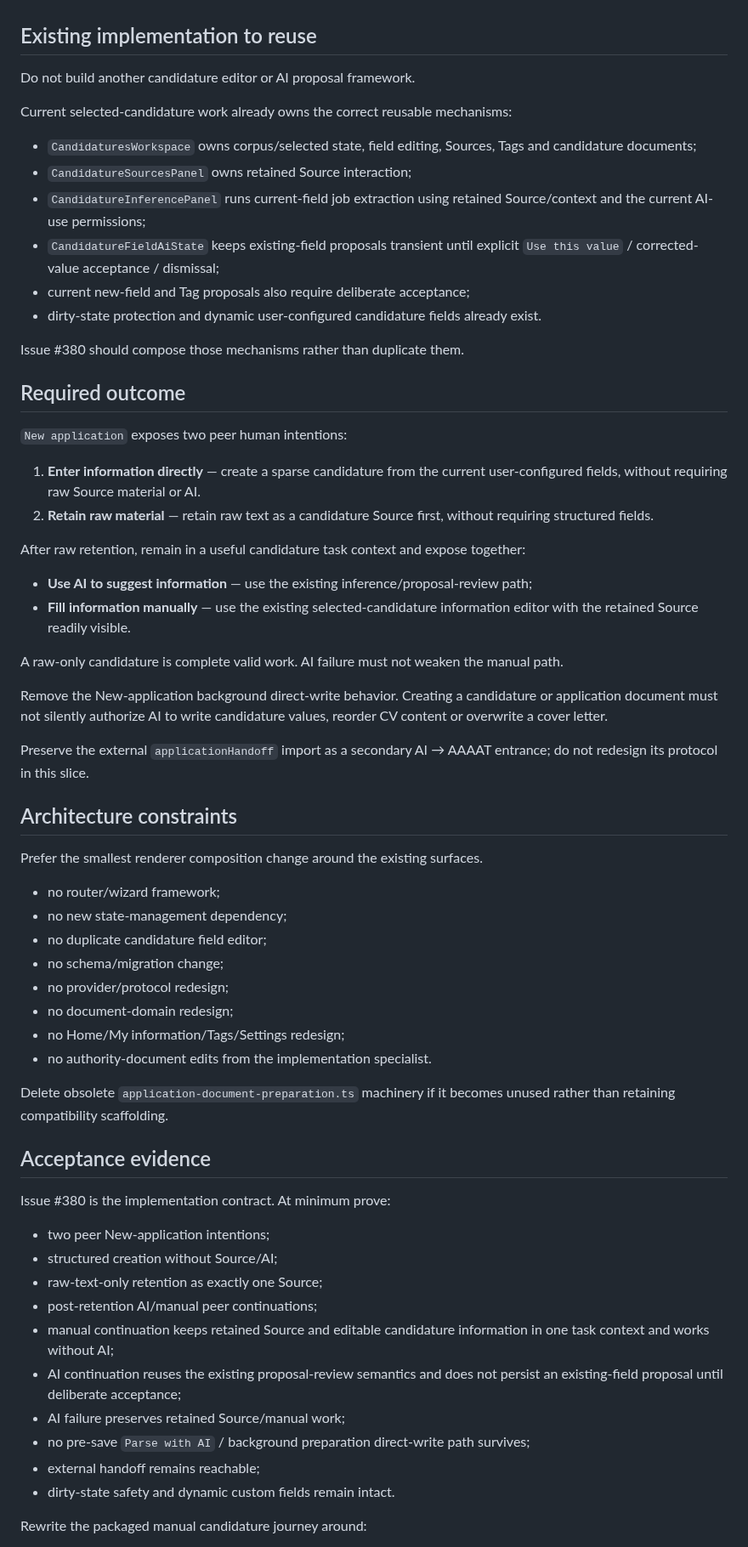
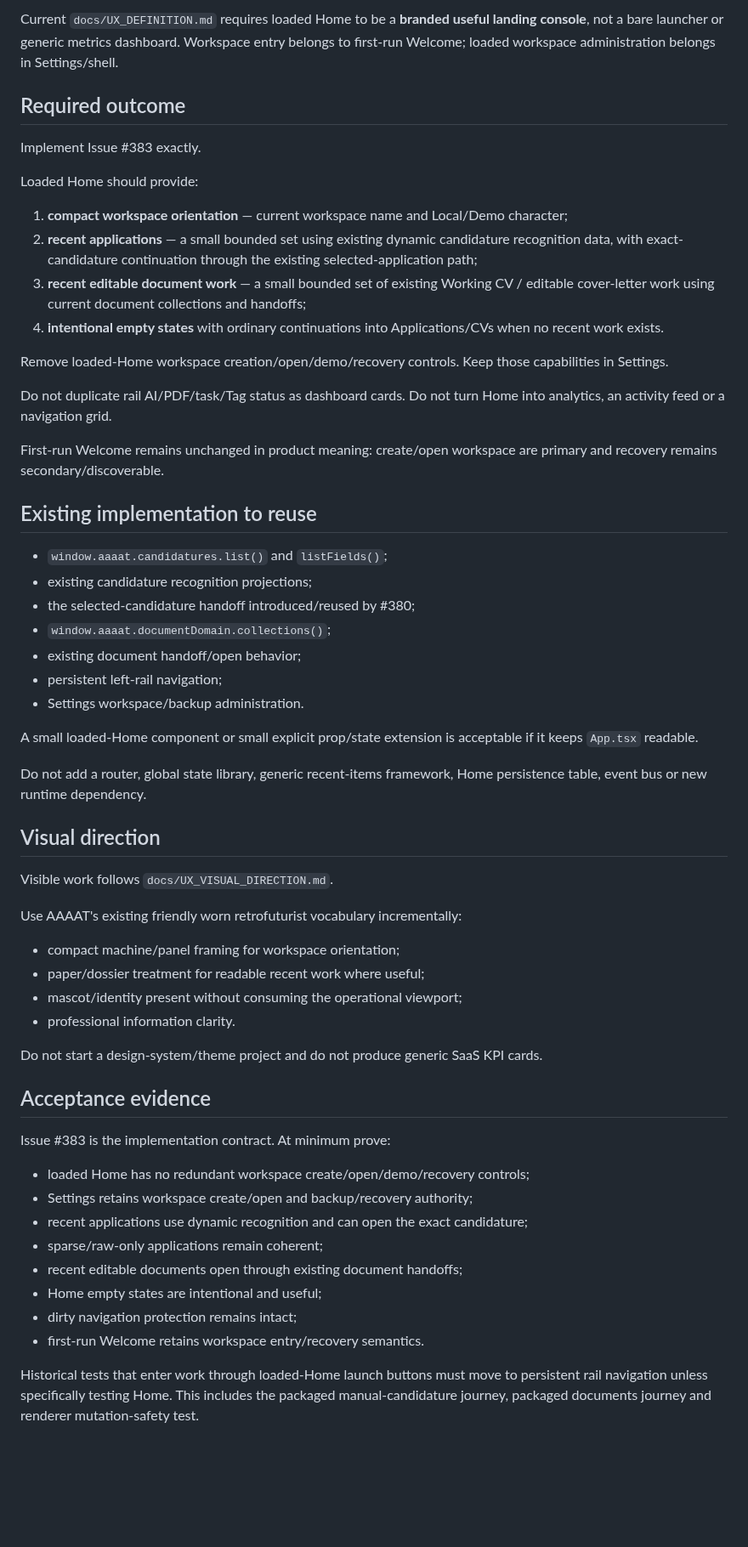
Before and after one commit to DidacLL/AAAAT, a Markdown page: .agentic/CURRENT_MISSION.md, the part around one of its changes. Shown at 85% size. Rendered like a GitHub page; blank space fills up the shorter version.

Commit message:
Activate PLAN5 loaded Home landing console

```diff
--- a/.agentic/CURRENT_MISSION.md
+++ b/.agentic/CURRENT_MISSION.md
@@ -38,66 +72,61 @@ This is a PLAN[5] interaction defect, not grounds to reopen PLAN[0], PLAN[2] or
+Current `docs/UX_DEFINITION.md` requires loaded Home to be a **branded useful landing console**, not a bare launcher or generic metrics dashboard. Workspace entry belongs to first-run Welcome; loaded workspace administration belongs in Settings/shell.
+
+## Required outcome
+
+Implement Issue #383 exactly.
+
+Loaded Home should provide:
+
+1. **compact workspace orientation** — current workspace name and Local/Demo character;
+2. **recent applications** — a small bounded set using existing dynamic candidature recognition data, with exact-candidature continuation through the existing selected-application path;
+3. **recent editable document work** — a small bounded set of existing Working CV / editable cover-letter work using current document collections and handoffs;
+4. **intentional empty states** with ordinary continuations into Applications/CVs when no recent work exists.
+
+Remove loaded-Home workspace creation/open/demo/recovery controls. Keep those capabilities in Settings.
+
+Do not duplicate rail AI/PDF/task/Tag status as dashboard cards. Do not turn Home into analytics, an activity feed or a navigation grid.
+
+First-run Welcome remains unchanged in product meaning: create/open workspace are primary and recovery remains secondary/discoverable.
 
 ## Existing implementation to reuse
 
-Do not build another candidature editor or AI proposal framework.
+- `window.aaaat.candidatures.list()` and `listFields()`;
+- existing candidature recognition projections;
+- the selected-candidature handoff introduced/reused by #380;
+- `window.aaaat.documentDomain.collections()`;
+- existing document handoff/open behavior;
+- persistent left-rail navigation;
+- Settings workspace/backup administration.
 
-Current selected-candidature work already owns the correct reusable mechanisms:
+A small loaded-Home component or small explicit prop/state extension is acceptable if it keeps `App.tsx` readable.
 
-- `CandidaturesWorkspace` owns corpus/selected state, field editing, Sources, Tags and candidature documents;
-- `CandidatureSourcesPanel` owns retained Source interaction;
-- `CandidatureInferencePanel` runs current-field job extraction using retained Source/context and the current AI-use permissions;
-- `CandidatureFieldAiState` keeps existing-field proposals transient until explicit `Use this value` / corrected-value acceptance / dismissal;
-- current new-field and Tag proposals also require deliberate acceptance;
-- dirty-state protection and dynamic user-configured candidature fields already exist.
+Do not add a router, global state library, generic recent-items framework, Home persistence table, event bus or new runtime dependency.
 
-Issue #380 should compose those mechanisms rather than duplicate them.
+## Visual direction
 
-## Required outcome
+Visible work follows `docs/UX_VISUAL_DIRECTION.md`.
 
-`New application` exposes two peer human intentions:
+Use AAAAT's existing friendly worn retrofuturist vocabulary incrementally:
 
-1. **Enter information directly** — create a sparse candidature from the current user-configured fields, without requiring raw Source material or AI.
-2. **Retain raw material** — retain raw text as a candidature Source first, without requiring structured fields.
+- compact machine/panel framing for workspace orientation;
+- paper/dossier treatment for readable recent work where useful;
+- mascot/identity present without consuming the operational viewport;
+- professional information clarity.
 
-After raw retention, remain in a useful candidature task context and expose together:
-
-- **Use AI to suggest information** — use the existing inference/proposal-review path;
-- **Fill information manually** — use the existing selected-candidature information editor with the retained Source readily visible.
-
-A raw-only candidature is complete valid work. AI failure must not weaken the manual path.
-
-Remove the New-application background direct-write behavior. Creating a candidature or application document must not silently authorize AI to write candidature values, reorder CV content or overwrite a cover letter.
-
-Preserve the external `applicationHandoff` import as a secondary AI → AAAAT entrance; do not redesign its protocol in this slice.
-
-## Architecture constraints
-
-Prefer the smallest renderer composition change around the existing surfaces.
-
-- no router/wizard framework;
-- no new state-management dependency;
-- no duplicate candidature field editor;
-- no schema/migration change;
-- no provider/protocol redesign;
-- no document-domain redesign;
-- no Home/My information/Tags/Settings redesign;
-- no authority-document edits from the implementation specialist.
-
-Delete obsolete `application-document-preparation.ts` machinery if it becomes unused rather than retaining compatibility scaffolding.
+Do not start a design-system/theme project and do not produce generic SaaS KPI cards.
 
 ## Acceptance evidence
 
-Issue #380 is the implementation contract. At minimum prove:
+Issue #383 is the implementation contract. At minimum prove:
 
-- two peer New-application intentions;
-- structured creation without Source/AI;
-- raw-text-only retention as exactly one Source;
-- post-retention AI/manual peer continuations;
-- manual continuation keeps retained Source and editable candidature information in one task context and works without AI;
-- AI continuation reuses the existing proposal-review semantics and does not persist an existing-field proposal until deliberate acceptance;
-- AI failure preserves retained Source/manual work;
-- no pre-save `Parse with AI` / background preparation direct-write path survives;
-- external handoff remains reachable;
-- dirty-state safety and dynamic custom fields remain intact.
+- loaded Home has no redundant workspace create/open/demo/recovery controls;
+- Settings retains workspace create/open and backup/recovery authority;
+- recent applications use dynamic recognition and can open the exact candidature;
+- sparse/raw-only applications remain coherent;
+- recent editable documents open through existing document handoffs;
+- Home empty states are intentional and useful;
+- dirty navigation protection remains intact;
+- first-run Welcome retains workspace entry/recovery semantics.
 
-Rewrite the packaged manual candidature journey around:
+Historical tests that enter work through loaded-Home launch buttons must move to persistent rail navigation unless specifically testing Home. This includes the packaged manual-candidature journey, packaged documents journey and renderer mutation-safety test.
 
```
Also changed, not shown: other parts of .agentic/CURRENT_MISSION.md (+57 -34 lines).
